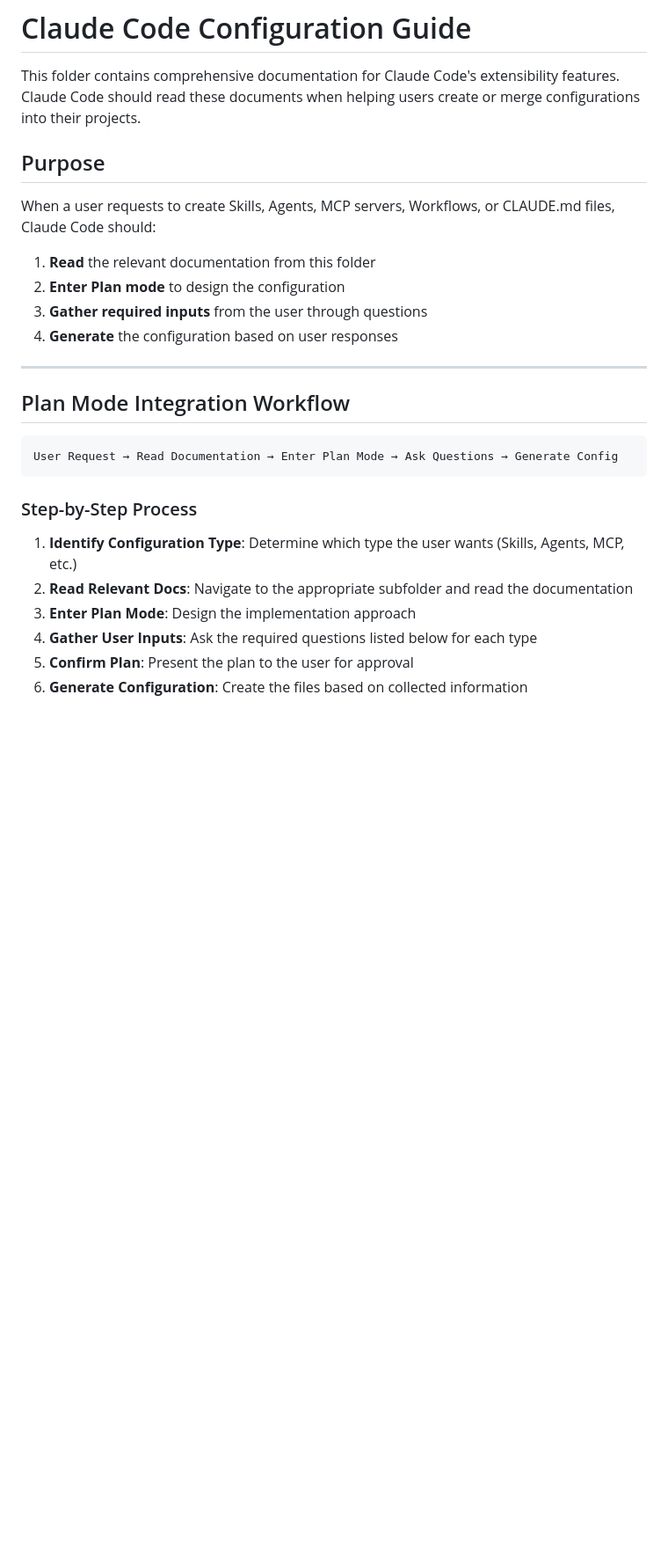
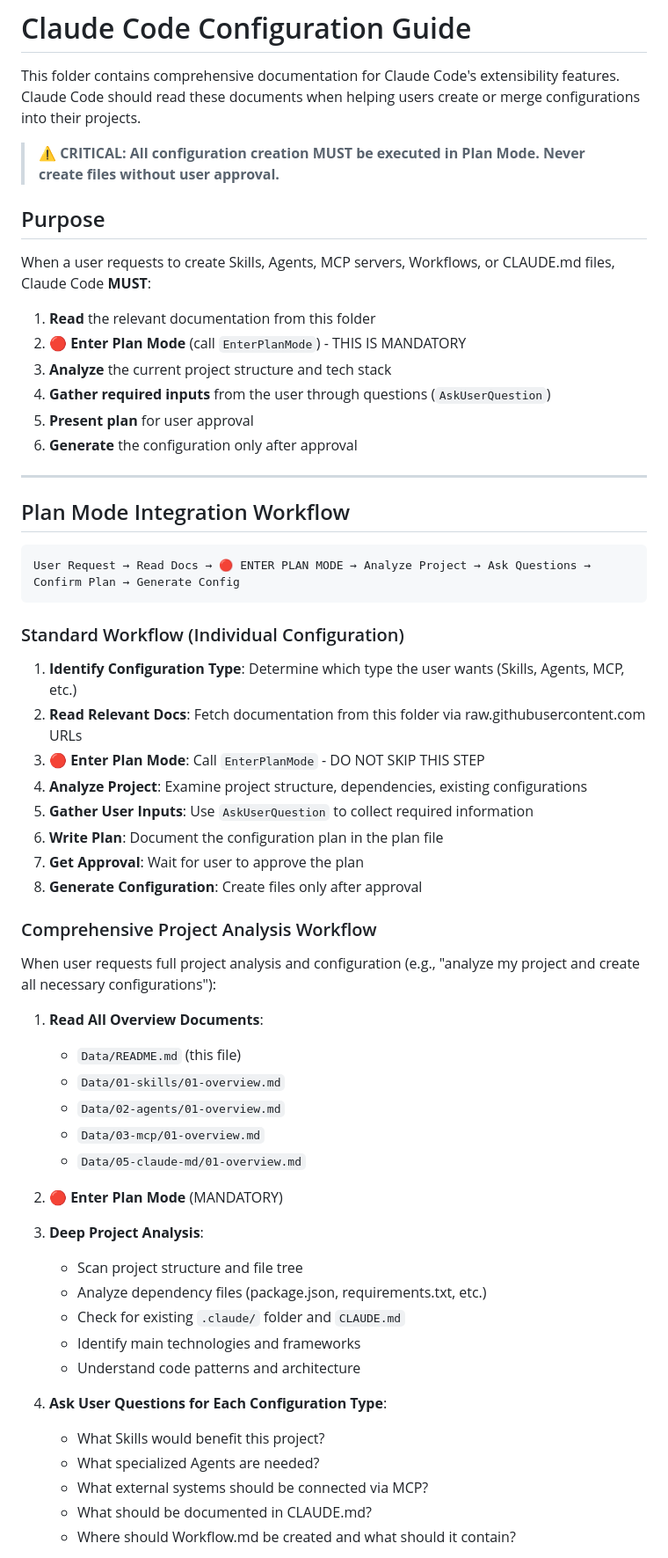
Before and after one commit to Zeliper/zs-claude-settings, a Markdown page: Data/README.md, the part around one of its changes. Shown at 88% size. GitHub-like rendering; blank space fills up the shorter version.

````diff
--- a/Data/README.md
+++ b/Data/README.md
@@ -2,28 +2,62 @@
 
 This folder contains comprehensive documentation for Claude Code's extensibility features. Claude Code should read these documents when helping users create or merge configurations into their projects.
 
+> **⚠️ CRITICAL: All configuration creation MUST be executed in Plan Mode. Never create files without user approval.**
+
 ## Purpose
 
-When a user requests to create Skills, Agents, MCP servers, Workflows, or CLAUDE.md files, Claude Code should:
+When a user requests to create Skills, Agents, MCP servers, Workflows, or CLAUDE.md files, Claude Code **MUST**:
 
 1. **Read** the relevant documentation from this folder
-2. **Enter Plan mode** to design the configuration
-3. **Gather required inputs** from the user through questions
-4. **Generate** the configuration based on user responses
+2. **🔴 Enter Plan Mode** (call `EnterPlanMode`) - THIS IS MANDATORY
+3. **Analyze** the current project structure and tech stack
+4. **Gather required inputs** from the user through questions (`AskUserQuestion`)
+5. **Present plan** for user approval
+6. **Generate** the configuration only after approval
 
 ---
 
 ## Plan Mode Integration Workflow
 
 ```
-User Request → Read Documentation → Enter Plan Mode → Ask Questions → Generate Config
+User Request → Read Docs → 🔴 ENTER PLAN MODE → Analyze Project → Ask Questions → Confirm Plan → Generate Config
 ```
 
-### Step-by-Step Process
+### Standard Workflow (Individual Configuration)
 
 1. **Identify Configuration Type**: Determine which type the user wants (Skills, Agents, MCP, etc.)
-2. **Read Relevant Docs**: Navigate to the appropriate subfolder and read the documentation
-3. **Enter Plan Mode**: Design the implementation approach
-4. **Gather User Inputs**: Ask the required questions listed below for each type
-5. **Confirm Plan**: Present the plan to the user for approval
-6. **Generate Configuration**: Create the files based on collected information
+2. **Read Relevant Docs**: Fetch documentation from this folder via raw.githubusercontent.com URLs
+3. **🔴 Enter Plan Mode**: Call `EnterPlanMode` - DO NOT SKIP THIS STEP
+4. **Analyze Project**: Examine project structure, dependencies, existing configurations
+5. **Gather User Inputs**: Use `AskUserQuestion` to collect required information
+6. **Write Plan**: Document the configuration plan in the plan file
+7. **Get Approval**: Wait for user to approve the plan
+8. **Generate Configuration**: Create files only after approval
+
+### Comprehensive Project Analysis Workflow
+
+When user requests full project analysis and configuration (e.g., "analyze my project and create all necessary configurations"):
+
+1. **Read All Overview Documents**:
+   - `Data/README.md` (this file)
+   - `Data/01-skills/01-overview.md`
+   - `Data/02-agents/01-overview.md`
+   - `Data/03-mcp/01-overview.md`
+   - `Data/05-claude-md/01-overview.md`
+
+2. **🔴 Enter Plan Mode** (MANDATORY)
+
+3. **Deep Project Analysis**:
+   - Scan project structure and file tree
+   - Analyze dependency files (package.json, requirements.txt, etc.)
+   - Check for existing `.claude/` folder and `CLAUDE.md`
+   - Identify main technologies and frameworks
+   - Understand code patterns and architecture
+
+4. **Ask User Questions for Each Configuration Type**:
+   - What Skills would benefit this project?
+   - What specialized Agents are needed?
+   - What external systems should be connected via MCP?
+   - What should be documented in CLAUDE.md?
+   - Where should Workflow.md be created and what should it contain?
+
````
Also changed, not shown: other parts of Data/README.md (+33 -6 lines), README.md (+23 -69 lines).
